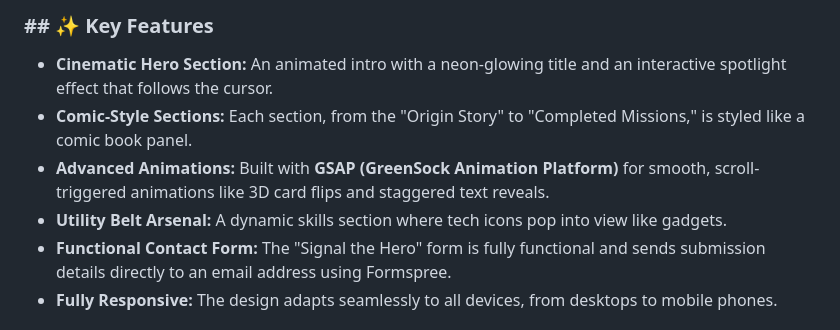
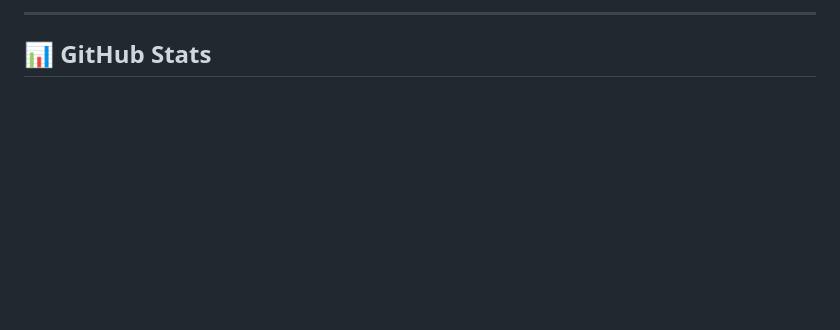
Before and after one commit to jisnu-glitch/My_portfolio, a Markdown page: README.md, the part around one of its changes. GitHub-like rendering; blank space fills up the shorter version.

```diff
--- a/README.md
+++ b/README.md
@@ -22,10 +60,5 @@ This project is a fully responsive, single-page personal portfolio built for a C
 
-### \#\# ✨ Key Features
+---
 
-  * **Cinematic Hero Section:** An animated intro with a neon-glowing title and an interactive spotlight effect that follows the cursor.
-  * **Comic-Style Sections:** Each section, from the "Origin Story" to "Completed Missions," is styled like a comic book panel.
-  * **Advanced Animations:** Built with **GSAP (GreenSock Animation Platform)** for smooth, scroll-triggered animations like 3D card flips and staggered text reveals.
-  * **Utility Belt Arsenal:** A dynamic skills section where tech icons pop into view like gadgets.
-  * **Functional Contact Form:** The "Signal the Hero" form is fully functional and sends submission details directly to an email address using Formspree.
-  * **Fully Responsive:** The design adapts seamlessly to all devices, from desktops to mobile phones.
+## 📊 GitHub Stats
 
```
Also changed, not shown: other parts of README.md (+67 -56 lines).
